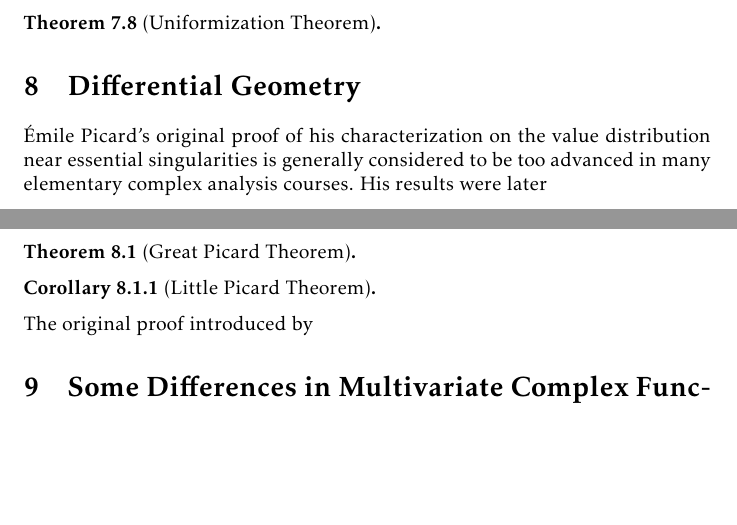
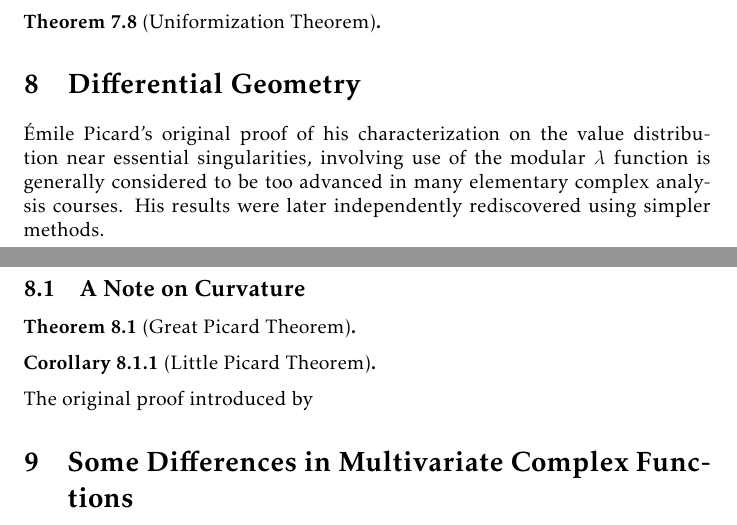
Before and after one commit to slipperking/complex-analysis-latex, a LaTeX document (main.tex): two parts of pages 147 and 148 of 156, joined at a grey line, cut so that both start at the same text, the shorter picture padded with empty space. Compiled offline with pdfLaTeX.

Commit message:
overleaf_to_git (Sat Aug 16 13:27:02 2025 -0700): update main.tex from r19685 to r19688

```diff
--- a/main.tex
+++ b/main.tex
@@ -3361,7 +3361,8 @@ Since \(\beta\) is holomorphic on \(\mathbb{H}^+\),
 
 \end{theorem}
 \section{Differential Geometry}\label{sec:differentialgeometry}
-Émile Picard's original proof of his characterization on the value distribution near essential singularities is generally considered to be too advanced in many elementary complex analysis courses. His results were later
+Émile Picard's original proof of his characterization on the value distribution near essential singularities, involving use of the modular \(\lambda\) function is generally considered to be too advanced in many elementary complex analysis courses. His results were later independently rediscovered using simpler methods.
+\subsection{A Note on Curvature}
 
 \begin{theorem}[Great Picard Theorem]\label{thm:greatpicard}
 
```
